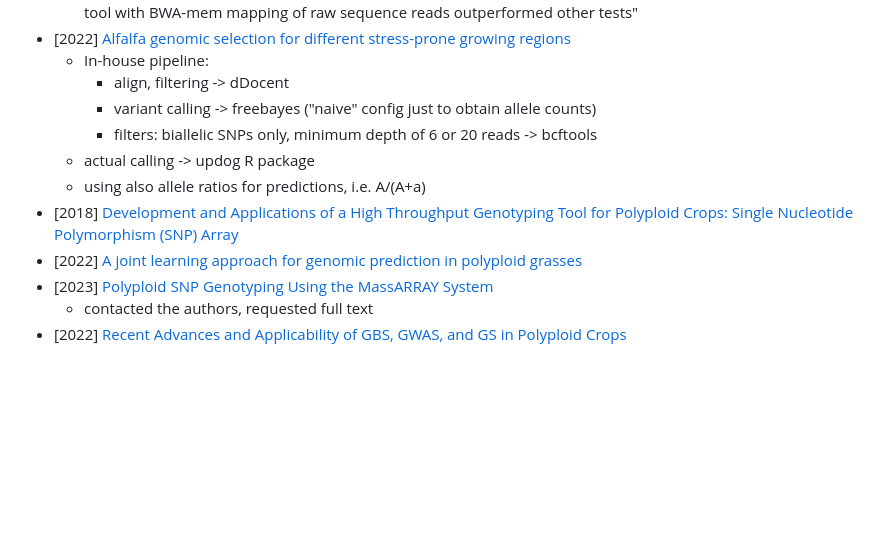
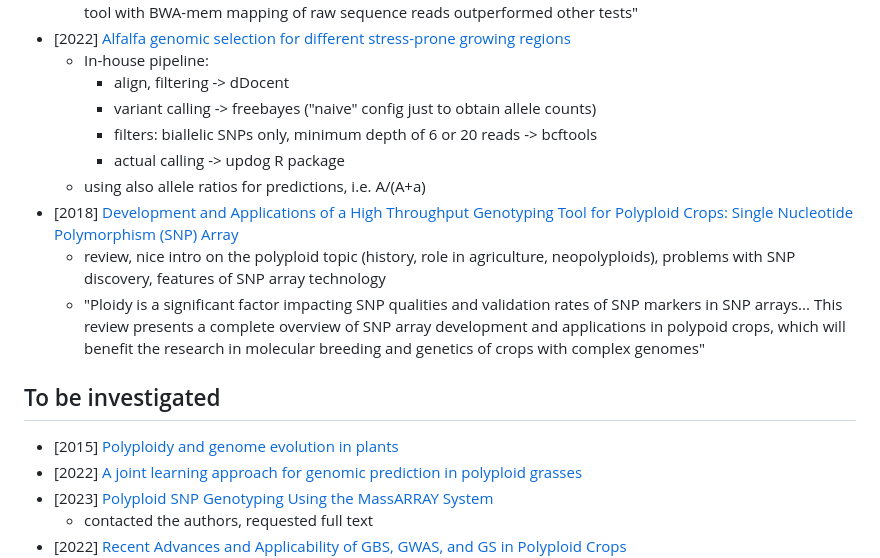
Before and after one commit to ne1s0n/bioinformateachers, a Markdown page: posts/polyploid_reading_list.md, the part around the change. GitHub-like rendering; blank space fills up the shorter version.

Commit message:
progress, polyploids

```diff
--- a/posts/polyploid_reading_list.md
+++ b/posts/polyploid_reading_list.md
@@ -10,9 +10,15 @@ This is a (aperiodically updated) reading list where I put articles, posts and n
   	* align, filtering -> dDocent
   	* variant calling -> freebayes ("naive" config just to obtain allele counts)
  	* filters: biallelic SNPs only, minimum depth of 6 or 20 reads -> bcftools
-  * actual calling -> updog R package
+  	* actual calling -> updog R package
   * using also allele ratios for predictions, i.e. A/(A+a)
 * [2018] [Development and Applications of a High Throughput Genotyping Tool for Polyploid Crops: Single Nucleotide Polymorphism (SNP) Array](https://www.frontiersin.org/articles/10.3389/fpls.2018.00104/full)
+	* review, nice intro on the polyploid topic (history, role in agriculture, neopolyploids), problems with SNP discovery, features of SNP array technology
+	* "Ploidy is a significant factor impacting SNP qualities and validation rates of SNP markers in SNP arrays... This review presents a complete overview of SNP array development and applications in polypoid crops, which will benefit the research in molecular breeding and genetics of crops with complex genomes"
+
+## To be investigated
+
+* [2015] [Polyploidy and genome evolution in plants](https://www.sciencedirect.com/science/article/pii/S0959437X15001185?casa_token=LAet5jlt-KgAAAAA:5BZNAFkkq4ij0kGhz4VUzrxhbzfUSY8L9pns29BHQJ_ha9avGT0bkZtCM2xEDevuBgtw_1sh8ns)
 * [2022] [A joint learning approach for genomic prediction in polyploid grasses](https://www.nature.com/articles/s41598-022-16417-7)
 * [2023] [Polyploid SNP Genotyping Using the MassARRAY System](https://link.springer.com/protocol/10.1007/978-1-0716-3024-2_7)
   * contacted the authors, requested full text
```
